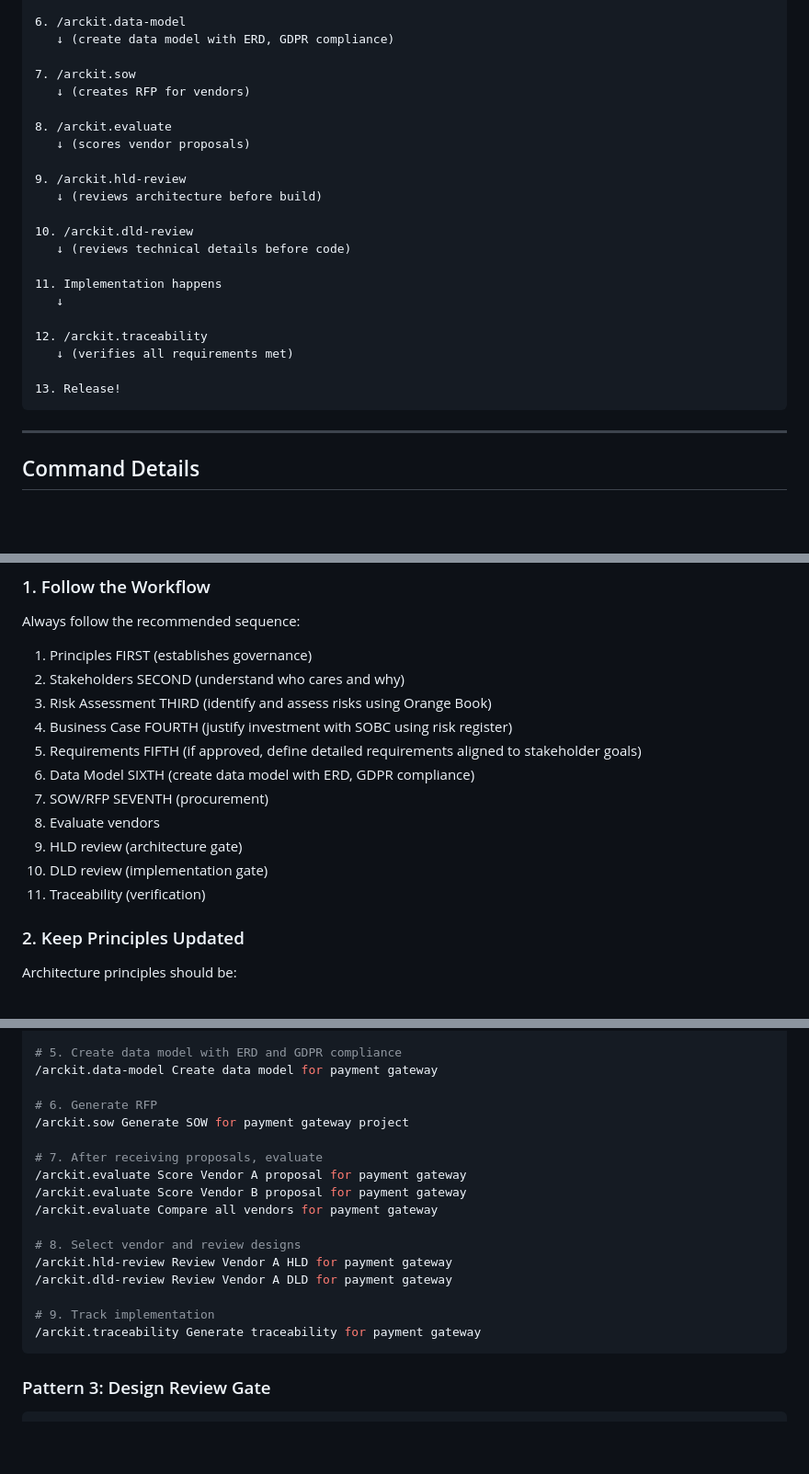
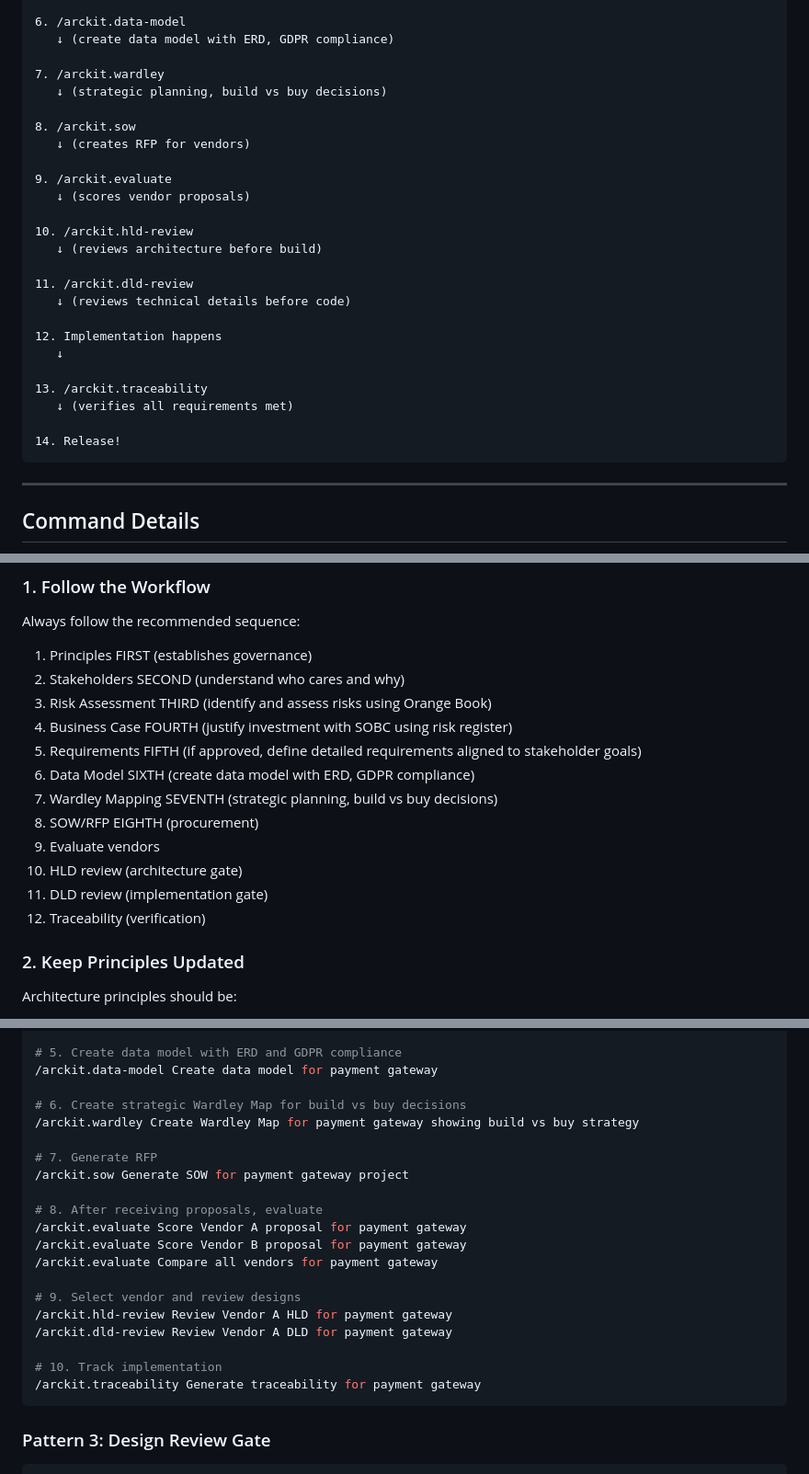
Before and after one commit to tractorjuice/arckit-test-project-v6-patent-system, a Markdown page: .claude/COMMANDS.md, 3 parts joined by grey strips. Shown at 92% size. Rendered like a GitHub page; blank space fills up the shorter version.

Commit message:
fix: correct Wardley mapping workflow ordering
Fixed workflow to include /arckit.wardley between data-model and sow:

**Workflow Updated:**
- Step 6: /arckit.data-model
- Step 7: /arckit.wardley ← ADDED (was missing!)
- Step 8: /arckit.sow (was step 7)
- Step 9-14: Renumbered accordingly

**Files Updated:**
- .claude/COMMANDS.md - Added Wardley to workflow, best practices, and examples
- .codex/README.md - Moved Wardley from Phase 9 to Phase 6

Now matches README.md workflow correctly.

🤖 Generated with [Claude Code](https://claude.com/claude-code)

Co-Authored-By: Claude <noreply@anthropic.com>

````diff
--- a/.claude/COMMANDS.md
+++ b/.claude/COMMANDS.md
@@ -50,25 +50,28 @@ Complete guide to all ArcKit slash commands for Claude Code.
 6. /arckit.data-model
    ↓ (create data model with ERD, GDPR compliance)
 
-7. /arckit.sow
+7. /arckit.wardley
+   ↓ (strategic planning, build vs buy decisions)
+
+8. /arckit.sow
    ↓ (creates RFP for vendors)
 
-8. /arckit.evaluate
+9. /arckit.evaluate
    ↓ (scores vendor proposals)
 
-9. /arckit.hld-review
+10. /arckit.hld-review
    ↓ (reviews architecture before build)
 
-10. /arckit.dld-review
+11. /arckit.dld-review
    ↓ (reviews technical details before code)
 
-11. Implementation happens
+12. Implementation happens
    ↓
 
-12. /arckit.traceability
+13. /arckit.traceability
    ↓ (verifies all requirements met)
 
-13. Release!
+14. Release!
 ```
 
 ---
@@ -823,11 +826,12 @@ Always follow the recommended sequence:
 4. Business Case FOURTH (justify investment with SOBC using risk register)
 5. Requirements FIFTH (if approved, define detailed requirements aligned to stakeholder goals)
 6. Data Model SIXTH (create data model with ERD, GDPR compliance)
-7. SOW/RFP SEVENTH (procurement)
-8. Evaluate vendors
-9. HLD review (architecture gate)
-10. DLD review (implementation gate)
-11. Traceability (verification)
+7. Wardley Mapping SEVENTH (strategic planning, build vs buy decisions)
+8. SOW/RFP EIGHTH (procurement)
+9. Evaluate vendors
+10. HLD review (architecture gate)
+11. DLD review (implementation gate)
+12. Traceability (verification)
 
 ### 2. Keep Principles Updated
 
@@ -926,19 +930,22 @@ Architecture principles should be:
 # 5. Create data model with ERD and GDPR compliance
 /arckit.data-model Create data model for payment gateway
 
-# 6. Generate RFP
+# 6. Create strategic Wardley Map for build vs buy decisions
+/arckit.wardley Create Wardley Map for payment gateway showing build vs buy strategy
+
+# 7. Generate RFP
 /arckit.sow Generate SOW for payment gateway project
 
-# 7. After receiving proposals, evaluate
+# 8. After receiving proposals, evaluate
 /arckit.evaluate Score Vendor A proposal for payment gateway
 /arckit.evaluate Score Vendor B proposal for payment gateway
 /arckit.evaluate Compare all vendors for payment gateway
 
-# 8. Select vendor and review designs
+# 9. Select vendor and review designs
 /arckit.hld-review Review Vendor A HLD for payment gateway
 /arckit.dld-review Review Vendor A DLD for payment gateway
 
-# 9. Track implementation
+# 10. Track implementation
 /arckit.traceability Generate traceability for payment gateway
 ```
 
````
Also changed, not shown: .codex/README.md (+7 -5 lines).
